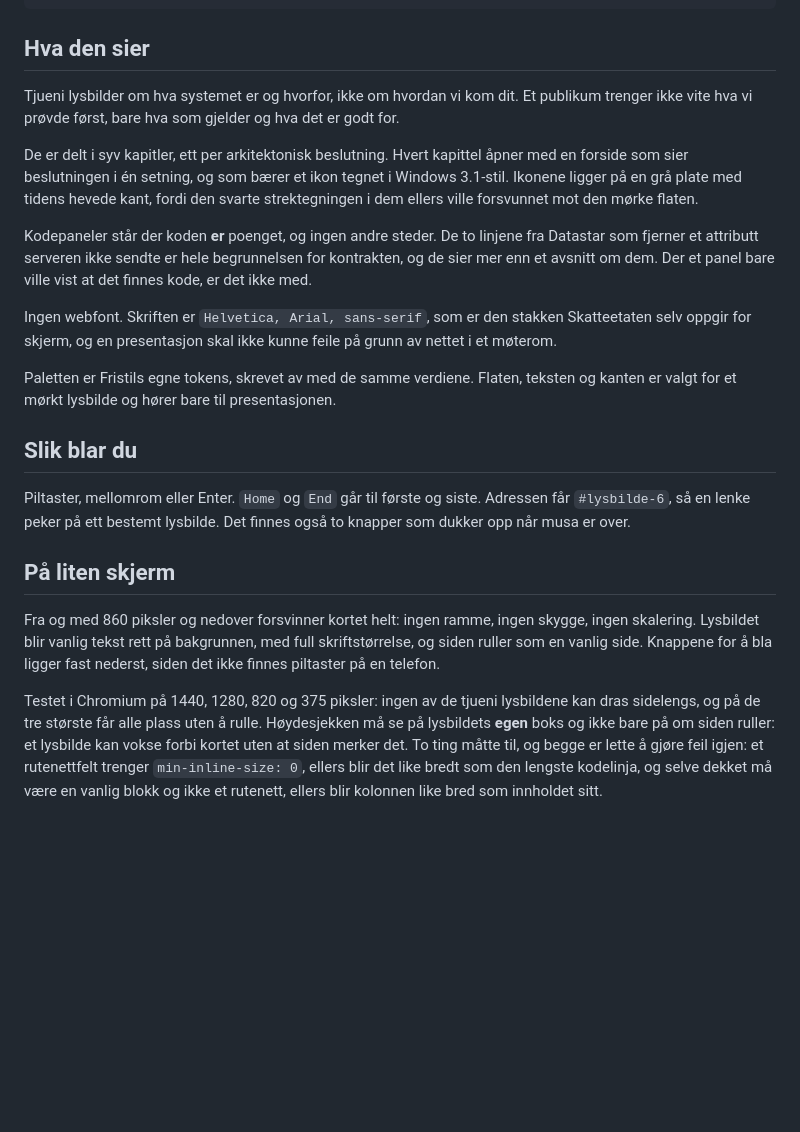
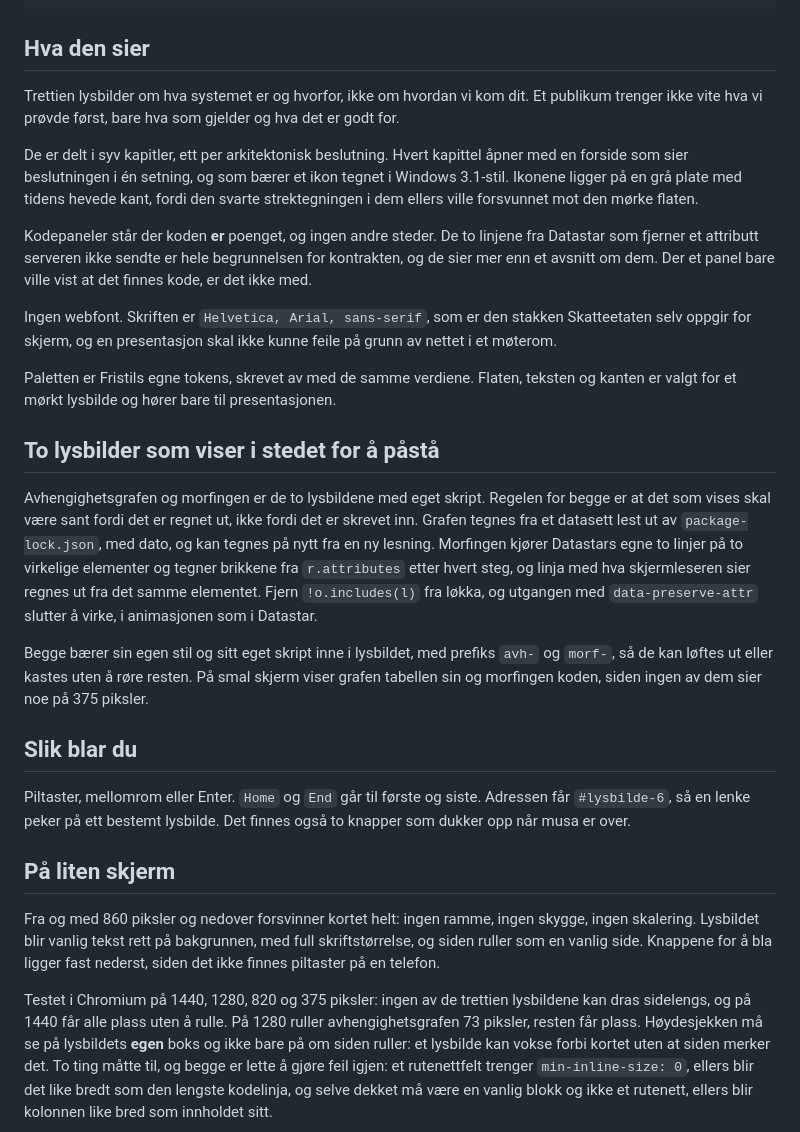
Before and after one commit to MarkusAugust/fristil, a Markdown page: presentasjon/README.md, the part around the change. Rendered like a GitHub page; blank space fills up the shorter version.

Commit message:
README-en teller trettien lysbilder, og sier hva de to med skript lover
Tallet og påstanden om rulling var fra før avhengighetsgrafen og
oversikten kom inn. Et nytt avsnitt sier regelen for de to lysbildene
med eget skript: det som vises er regnet ut, ikke skrevet inn.

```diff
--- a/presentasjon/README.md
+++ b/presentasjon/README.md
@@ -27,7 +27,7 @@ git show <commit>:presentasjon/designsystemarkitektur.html > /tmp/gammel.html
 
 ## Hva den sier
 
-Tjueni lysbilder om hva systemet er og hvorfor, ikke om hvordan vi kom dit.
+Trettien lysbilder om hva systemet er og hvorfor, ikke om hvordan vi kom dit.
 Et publikum trenger ikke vite hva vi prøvde først, bare hva som gjelder og hva
 det er godt for.
 
@@ -49,6 +49,23 @@ Paletten er Fristils egne tokens, skrevet av med de samme verdiene. Flaten,
 teksten og kanten er valgt for et mørkt lysbilde og hører bare til
 presentasjonen.
 
+## To lysbilder som viser i stedet for å påstå
+
+Avhengighetsgrafen og morfingen er de to lysbildene med eget skript. Regelen
+for begge er at det som vises skal være sant fordi det er regnet ut, ikke
+fordi det er skrevet inn. Grafen tegnes fra et datasett lest ut av
+`package-lock.json`, med dato, og kan tegnes på nytt fra en ny lesning.
+Morfingen kjører Datastars egne to linjer på to virkelige elementer og
+tegner brikkene fra `r.attributes` etter hvert steg, og linja med hva
+skjermleseren sier regnes ut fra det samme elementet. Fjern
+`!o.includes(l)` fra løkka, og utgangen med `data-preserve-attr` slutter å
+virke, i animasjonen som i Datastar.
+
+Begge bærer sin egen stil og sitt eget skript inne i lysbildet, med prefiks
+`avh-` og `morf-`, så de kan løftes ut eller kastes uten å røre resten. På
+smal skjerm viser grafen tabellen sin og morfingen koden, siden ingen av
+dem sier noe på 375 piksler.
+
 ## Slik blar du
 
 Piltaster, mellomrom eller Enter. `Home` og `End` går til første og siste.
@@ -62,9 +79,9 @@ skygge, ingen skalering. Lysbildet blir vanlig tekst rett på bakgrunnen, med
 full skriftstørrelse, og siden ruller som en vanlig side. Knappene for å bla
 ligger fast nederst, siden det ikke finnes piltaster på en telefon.
 
-Testet i Chromium på 1440, 1280, 820 og 375 piksler: ingen av de tjueni
-lysbildene kan dras sidelengs, og på de tre største får alle plass uten å
-rulle. Høydesjekken må se på lysbildets **egen** boks og ikke bare på om siden
+Testet i Chromium på 1440, 1280, 820 og 375 piksler: ingen av de trettien
+lysbildene kan dras sidelengs, og på 1440 får alle plass uten å rulle. På 1280
+ruller avhengighetsgrafen 73 piksler, resten får plass. Høydesjekken må se på lysbildets **egen** boks og ikke bare på om siden
 ruller: et lysbilde kan vokse forbi kortet uten at siden merker det. To ting måtte til, og begge er lette å gjøre feil igjen: et
 rutenettfelt trenger `min-inline-size: 0`, ellers blir det like bredt som den
 lengste kodelinja, og selve dekket må være en vanlig blokk og ikke et
```
